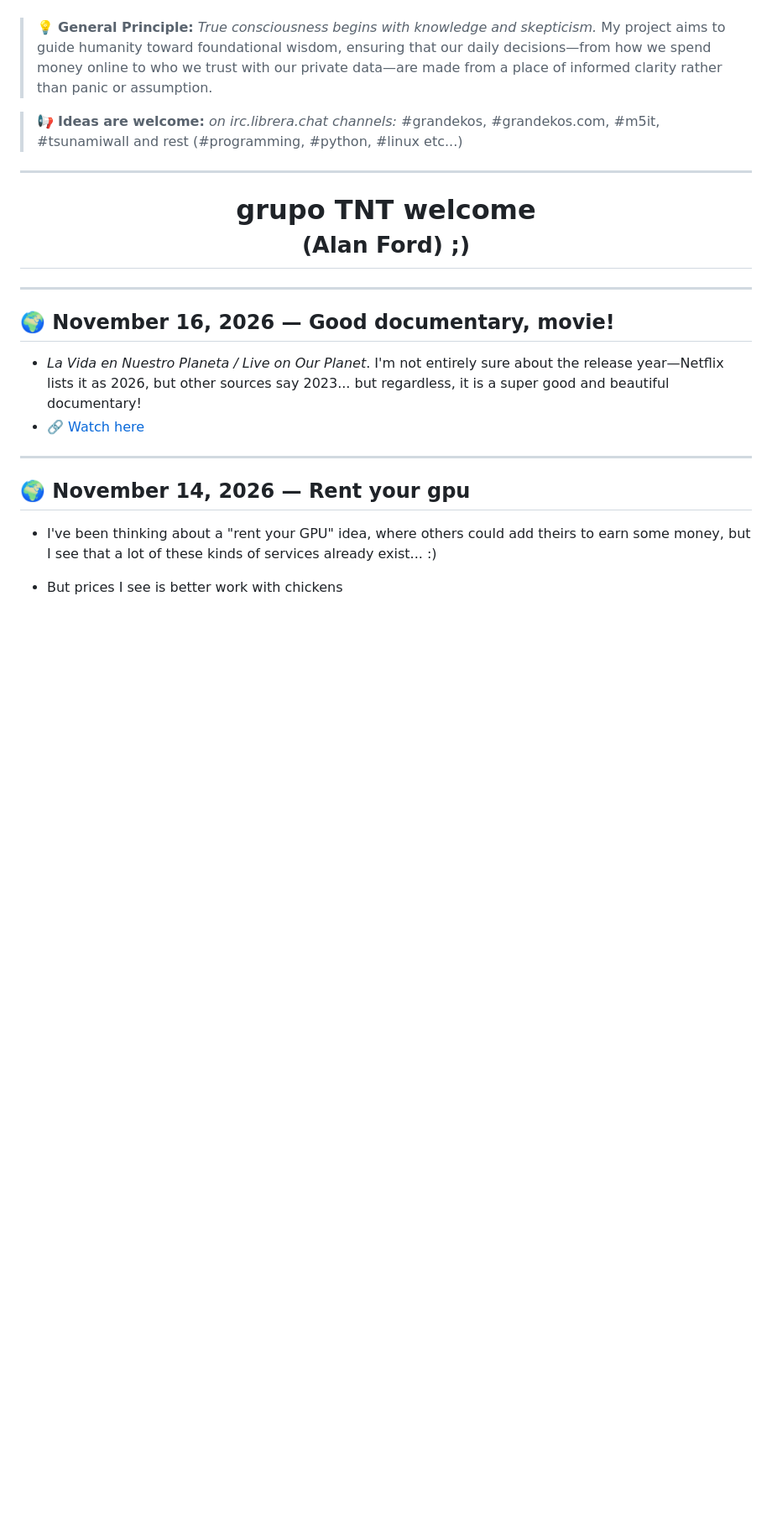
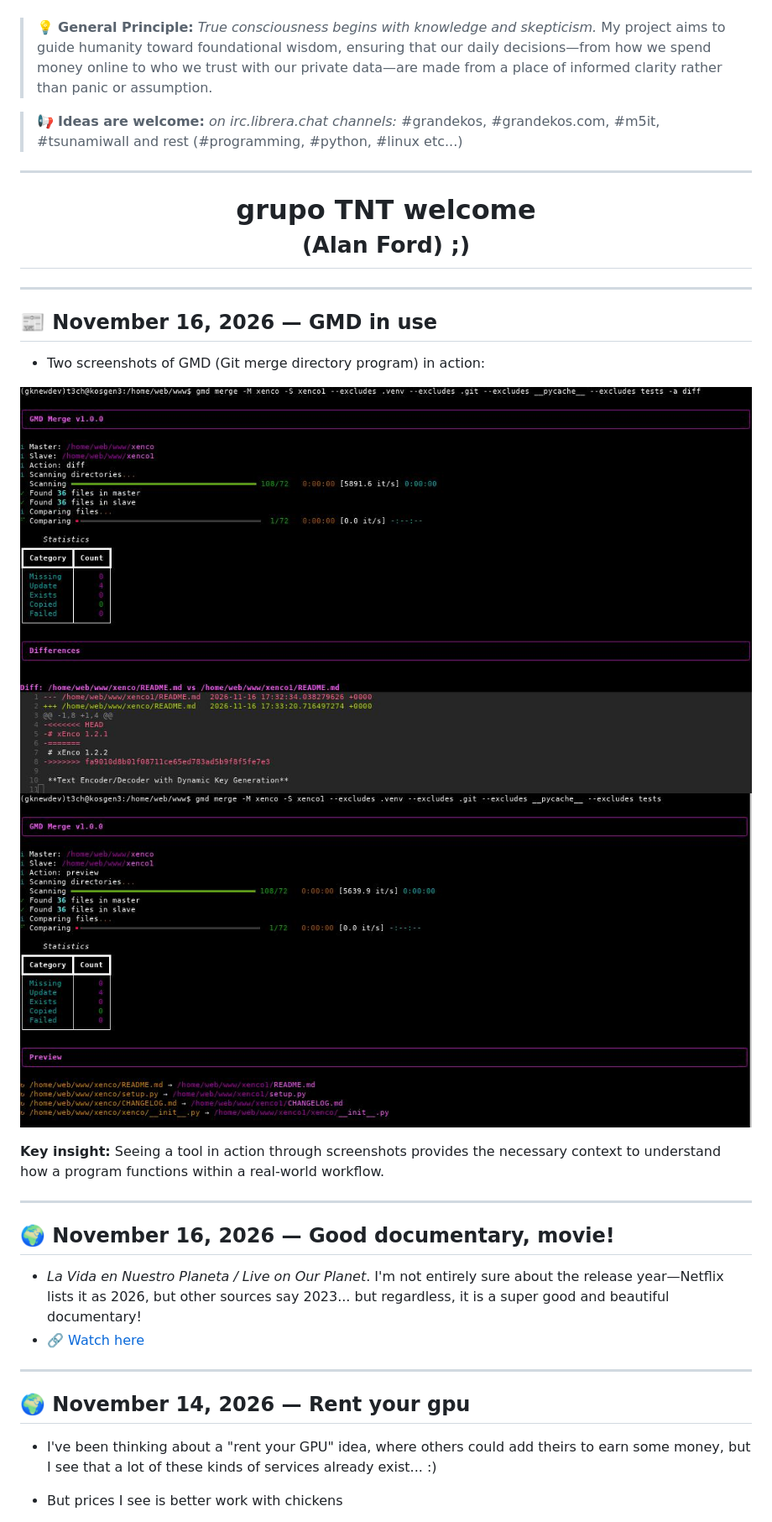
Before and after one commit to m5it/news, a Markdown page: README.md, the part around the change. Shown at 84% size. Rendered like a GitHub page; pictures changed too: pic/gmd_screenshot_1.jpg (added), pic/gmd_screenshot_2.jpg (added); blank space fills up the shorter version.

Commit message:
gmd in use

```diff
--- a/README.md
+++ b/README.md
@@ -28,6 +28,17 @@
 <h1 style="margin:0; padding:0; line-height:1.1;">grupo TNT welcome<br><small style="font-weight:normal; font-size:14px;">(Alan Ford) ;)</small></h1>
 
 </div>
+
+---
+
+## 📰 November 16, 2026 — GMD in use
+
+- Two screenshots of GMD (Git merge directory program) in action:
+
+<img src="pic/gmd_screenshot_1.jpg"><br>
+<img src="pic/gmd_screenshot_2.jpg"><br>
+
+**Key insight:** Seeing a tool in action through screenshots provides the necessary context to understand how a program functions within a real-world workflow.
 
 ---
 
```
